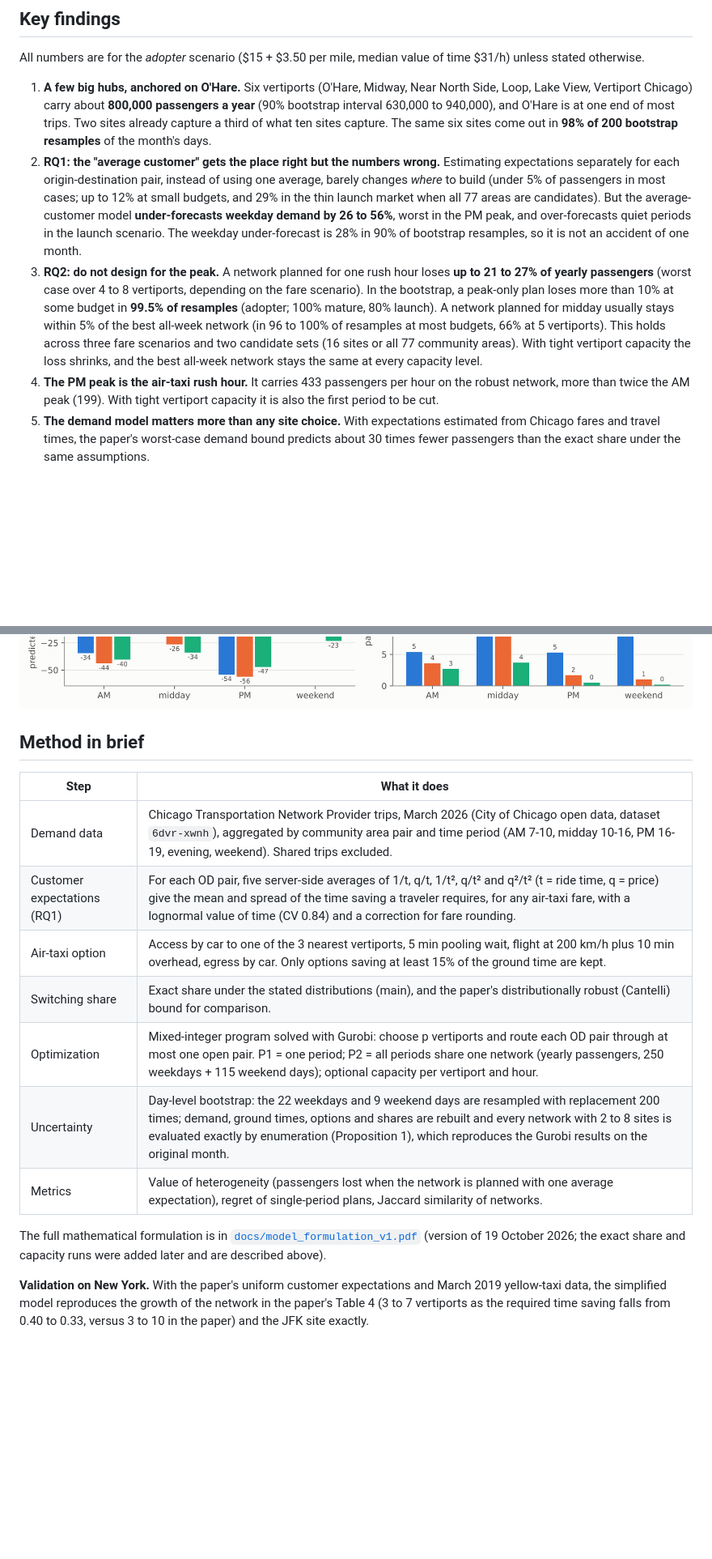
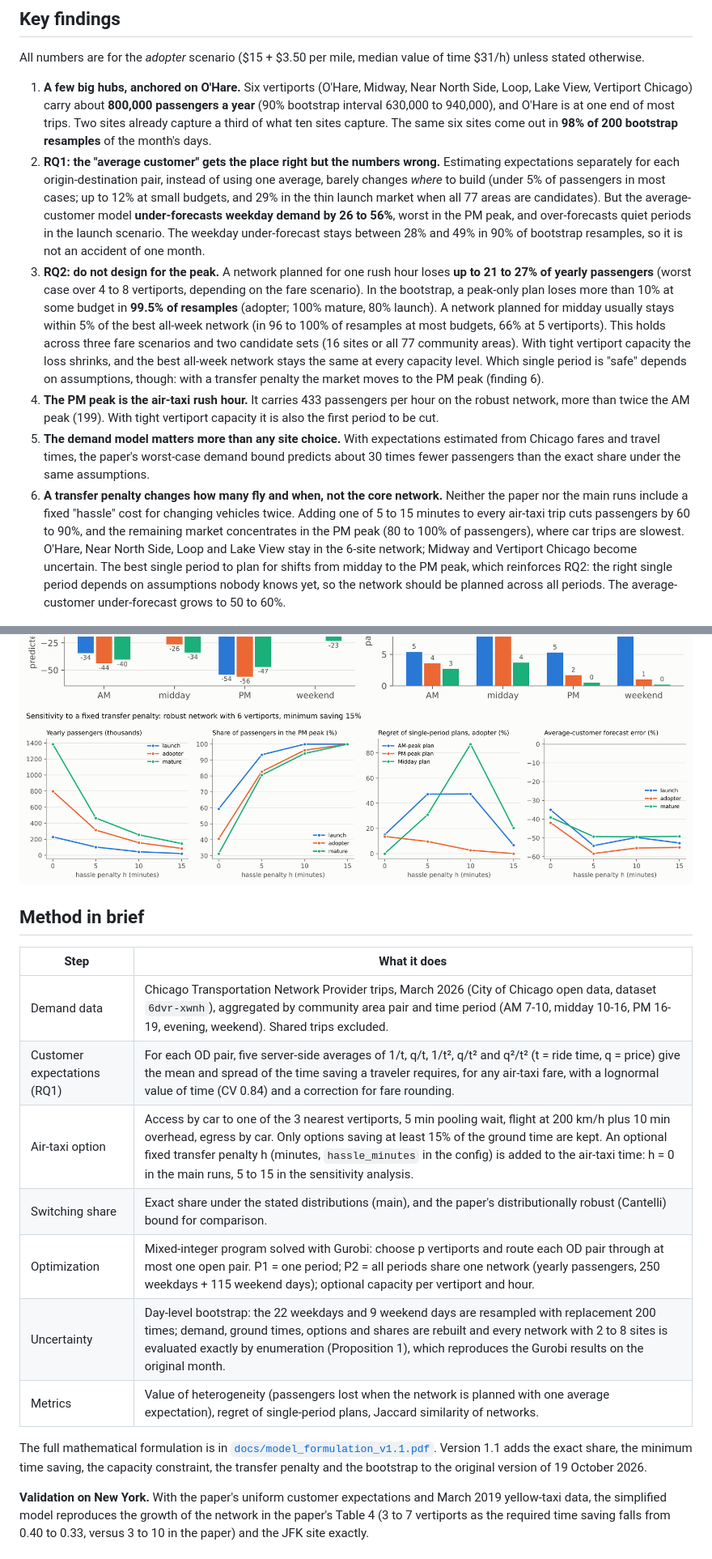
Before and after one commit to GJonard12/vertiport-planning, a Markdown page: README.md, 2 parts joined by grey strips. Shown at 81% size. Drawn GitHub-style; pictures changed too: figures/fig6_hassle.png (added); folded sections open; blank space fills up the shorter version.

Commit message:
Transfer-penalty sensitivity; model document v1.1; README updates

```diff
--- a/README.md
+++ b/README.md
@@ -13,10 +13,11 @@ This project reproduces the vertiport location model of Wang, Jacquillat and Vaz
 All numbers are for the *adopter* scenario ($15 + $3.50 per mile, median value of time $31/h) unless stated otherwise.
 
 1. **A few big hubs, anchored on O'Hare.** Six vertiports (O'Hare, Midway, Near North Side, Loop, Lake View, Vertiport Chicago) carry about **800,000 passengers a year** (90% bootstrap interval 630,000 to 940,000), and O'Hare is at one end of most trips. Two sites already capture a third of what ten sites capture. The same six sites come out in **98% of 200 bootstrap resamples** of the month's days.
-2. **RQ1: the "average customer" gets the place right but the numbers wrong.** Estimating expectations separately for each origin-destination pair, instead of using one average, barely changes *where* to build (under 5% of passengers in most cases; up to 12% at small budgets, and 29% in the thin launch market when all 77 areas are candidates). But the average-customer model **under-forecasts weekday demand by 26 to 56%**, worst in the PM peak, and over-forecasts quiet periods in the launch scenario. The weekday under-forecast is 28% in 90% of bootstrap resamples, so it is not an accident of one month.
-3. **RQ2: do not design for the peak.** A network planned for one rush hour loses **up to 21 to 27% of yearly passengers** (worst case over 4 to 8 vertiports, depending on the fare scenario). In the bootstrap, a peak-only plan loses more than 10% at some budget in **99.5% of resamples** (adopter; 100% mature, 80% launch). A network planned for midday usually stays within 5% of the best all-week network (in 96 to 100% of resamples at most budgets, 66% at 5 vertiports). This holds across three fare scenarios and two candidate sets (16 sites or all 77 community areas). With tight vertiport capacity the loss shrinks, and the best all-week network stays the same at every capacity level.
+2. **RQ1: the "average customer" gets the place right but the numbers wrong.** Estimating expectations separately for each origin-destination pair, instead of using one average, barely changes *where* to build (under 5% of passengers in most cases; up to 12% at small budgets, and 29% in the thin launch market when all 77 areas are candidates). But the average-customer model **under-forecasts weekday demand by 26 to 56%**, worst in the PM peak, and over-forecasts quiet periods in the launch scenario. The weekday under-forecast stays between 28% and 49% in 90% of bootstrap resamples, so it is not an accident of one month.
+3. **RQ2: do not design for the peak.** A network planned for one rush hour loses **up to 21 to 27% of yearly passengers** (worst case over 4 to 8 vertiports, depending on the fare scenario). In the bootstrap, a peak-only plan loses more than 10% at some budget in **99.5% of resamples** (adopter; 100% mature, 80% launch). A network planned for midday usually stays within 5% of the best all-week network (in 96 to 100% of resamples at most budgets, 66% at 5 vertiports). This holds across three fare scenarios and two candidate sets (16 sites or all 77 community areas). With tight vertiport capacity the loss shrinks, and the best all-week network stays the same at every capacity level. Which single period is "safe" depends on assumptions, though: with a transfer penalty the market moves to the PM peak (finding 6).
 4. **The PM peak is the air-taxi rush hour.** It carries 433 passengers per hour on the robust network, more than twice the AM peak (199). With tight vertiport capacity it is also the first period to be cut.
 5. **The demand model matters more than any site choice.** With expectations estimated from Chicago fares and travel times, the paper's worst-case demand bound predicts about 30 times fewer passengers than the exact share under the same assumptions.
+6. **A transfer penalty changes how many fly and when, not the core network.** Neither the paper nor the main runs include a fixed "hassle" cost for changing vehicles twice. Adding one of 5 to 15 minutes to every air-taxi trip cuts passengers by 60 to 90%, and the remaining market concentrates in the PM peak (80 to 100% of passengers), where car trips are slowest. O'Hare, Near North Side, Loop and Lake View stay in the 6-site network; Midway and Vertiport Chicago become uncertain. The best single period to plan for shifts from midday to the PM peak, which reinforces RQ2: the right single period depends on assumptions nobody knows yet, so the network should be planned across all periods. The average-customer under-forecast grows to 50 to 60%.
 
 <p align="center">
   <img src="figures/fig1_network_map.png" width="430" alt="Robust 6-vertiport network">
@@ -31,6 +32,7 @@ All numbers are for the *adopter* scenario ($15 + $3.50 per mile, median value o
 
 ![Capacity](figures/fig3_capacity.png)
 ![RQ1 forecast error and value of heterogeneity](figures/fig4_rq1_forecast.png)
+![Transfer penalty](figures/fig6_hassle.png)
 
 </details>
 
@@ -40,13 +42,13 @@ All numbers are for the *adopter* scenario ($15 + $3.50 per mile, median value o
 |---|---|
 | Demand data | Chicago Transportation Network Provider trips, March 2026 (City of Chicago open data, dataset `6dvr-xwnh`), aggregated by community area pair and time period (AM 7-10, midday 10-16, PM 16-19, evening, weekend). Shared trips excluded. |
 | Customer expectations (RQ1) | For each OD pair, five server-side averages of 1/t, q/t, 1/t², q/t² and q²/t² (t = ride time, q = price) give the mean and spread of the time saving a traveler requires, for any air-taxi fare, with a lognormal value of time (CV 0.84) and a correction for fare rounding. |
-| Air-taxi option | Access by car to one of the 3 nearest vertiports, 5 min pooling wait, flight at 200 km/h plus 10 min overhead, egress by car. Only options saving at least 15% of the ground time are kept. |
+| Air-taxi option | Access by car to one of the 3 nearest vertiports, 5 min pooling wait, flight at 200 km/h plus 10 min overhead, egress by car. Only options saving at least 15% of the ground time are kept. An optional fixed transfer penalty h (minutes, `hassle_minutes` in the config) is added to the air-taxi time: h = 0 in the main runs, 5 to 15 in the sensitivity analysis. |
 | Switching share | Exact share under the stated distributions (main), and the paper's distributionally robust (Cantelli) bound for comparison. |
 | Optimization | Mixed-integer program solved with Gurobi: choose p vertiports and route each OD pair through at most one open pair. P1 = one period; P2 = all periods share one network (yearly passengers, 250 weekdays + 115 weekend days); optional capacity per vertiport and hour. |
 | Uncertainty | Day-level bootstrap: the 22 weekdays and 9 weekend days are resampled with replacement 200 times; demand, ground times, options and shares are rebuilt and every network with 2 to 8 sites is evaluated exactly by enumeration (Proposition 1), which reproduces the Gurobi results on the original month. |
 | Metrics | Value of heterogeneity (passengers lost when the network is planned with one average expectation), regret of single-period plans, Jaccard similarity of networks. |
 
-The full mathematical formulation is in [`docs/model_formulation_v1.pdf`](docs/model_formulation_v1.pdf) (version of 19 October 2026; the exact share and capacity runs were added later and are described above).
+The full mathematical formulation is in [`docs/model_formulation_v1.1.pdf`](docs/model_formulation_v1.1.pdf). Version 1.1 adds the exact share, the minimum time saving, the capacity constraint, the transfer penalty and the bootstrap to the original version of 19 October 2026.
 
 **Validation on New York.** With the paper's uniform customer expectations and March 2019 yellow-taxi data, the simplified model reproduces the growth of the network in the paper's Table 4 (3 to 7 vertiports as the required time saving falls from 0.40 to 0.33, versus 3 to 10 in the paper) and the JFK site exactly.
 
```
Also changed, not shown: other parts of README.md (+14 -1 lines), 9 other files.
